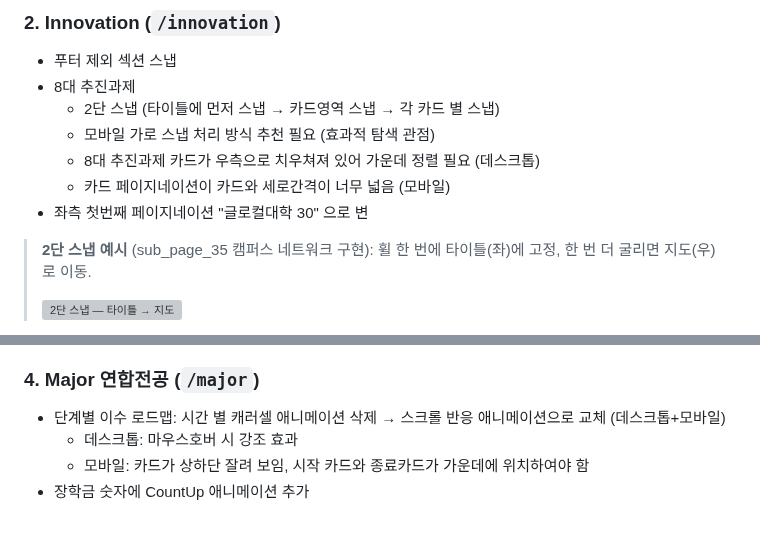
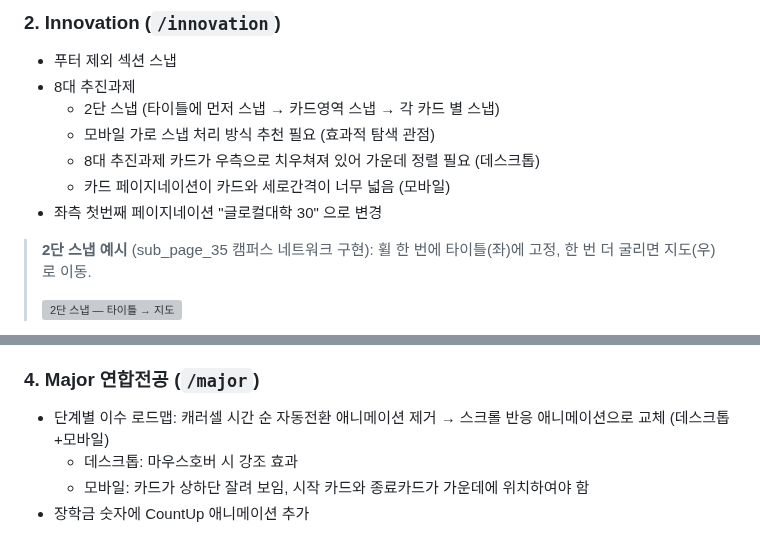
Before and after one commit to dhkim13dongaackr/glocal-web, a Markdown page: publishing-feedback.md, 2 parts joined by grey strips. Drawn GitHub-style; grey boxes are pictures that could not be loaded.

```diff
--- a/publishing-feedback.md
+++ b/publishing-feedback.md
@@ -19,7 +19,7 @@
   - 모바일 가로 스냅 처리 방식 추천 필요 (효과적 탐색 관점)
   - 8대 추진과제 카드가 우측으로 치우쳐져 있어 가운데 정렬 필요 (데스크톱)
   - 카드 페이지네이션이 카드와 세로간격이 너무 넓음 (모바일)
-- 좌측 첫번째 페이지네이션 "글로컬대학 30" 으로 변
+- 좌측 첫번째 페이지네이션 "글로컬대학 30" 으로 변경
 
 > **2단 스냅 예시** (sub_page_35 캠퍼스 네트워크 구현): 휠 한 번에 타이틀(좌)에 고정, 한 번 더 굴리면 지도(우)로 이동.
 >
@@ -38,7 +38,7 @@
 
 ### 4. Major 연합전공 (`/major`)
 
-- 단계별 이수 로드맵: 시간 별 캐러셀 애니메이션 삭제 → 스크롤 반응 애니메이션으로 교체 (데스크톱+모바일)
+- 단계별 이수 로드맵: 캐러셀 시간 순 자동전환 애니메이션 제거 → 스크롤 반응 애니메이션으로 교체 (데스크톱+모바일)
   - 데스크톱: 마우스호버 시 강조 효과
   - 모바일: 카드가 상하단 잘려 보임, 시작 카드와 종료카드가 가운데에 위치하여야 함
 - 장학금 숫자에 CountUp 애니메이션 추가
```
